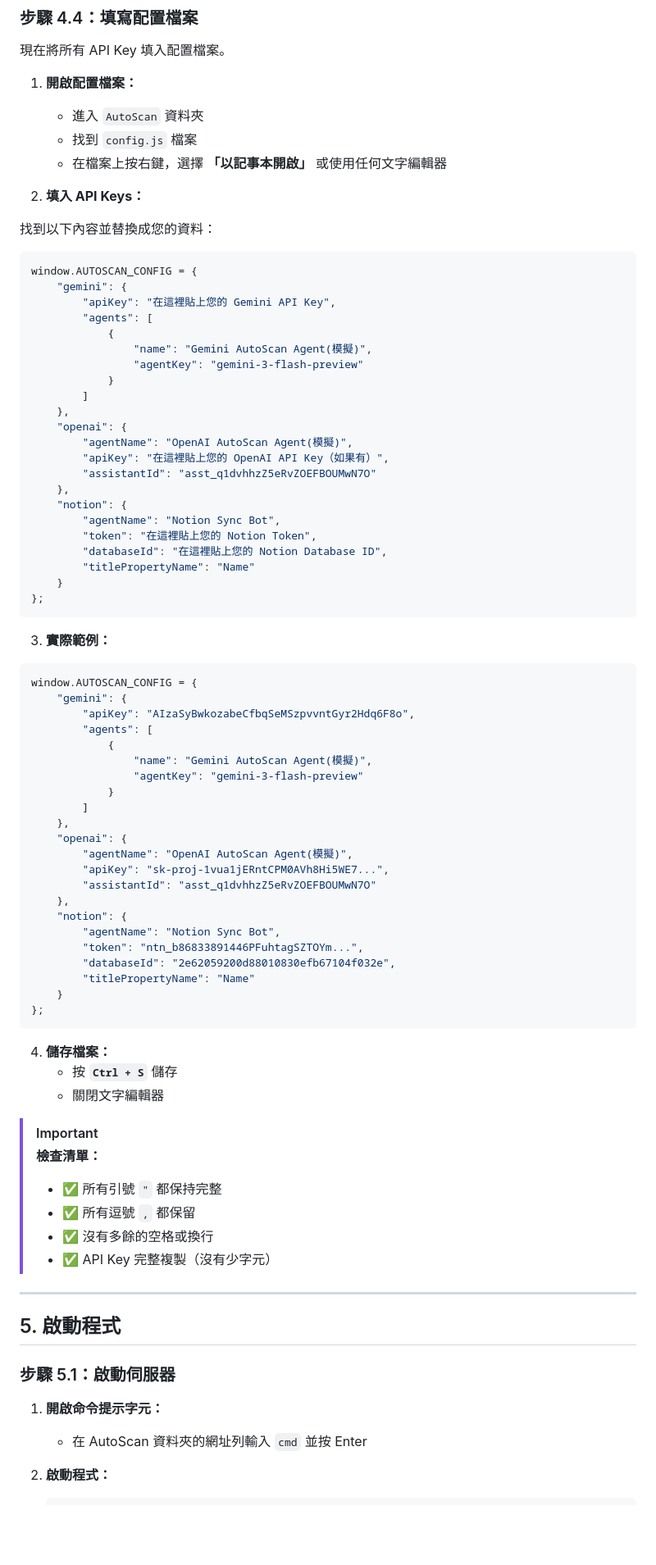
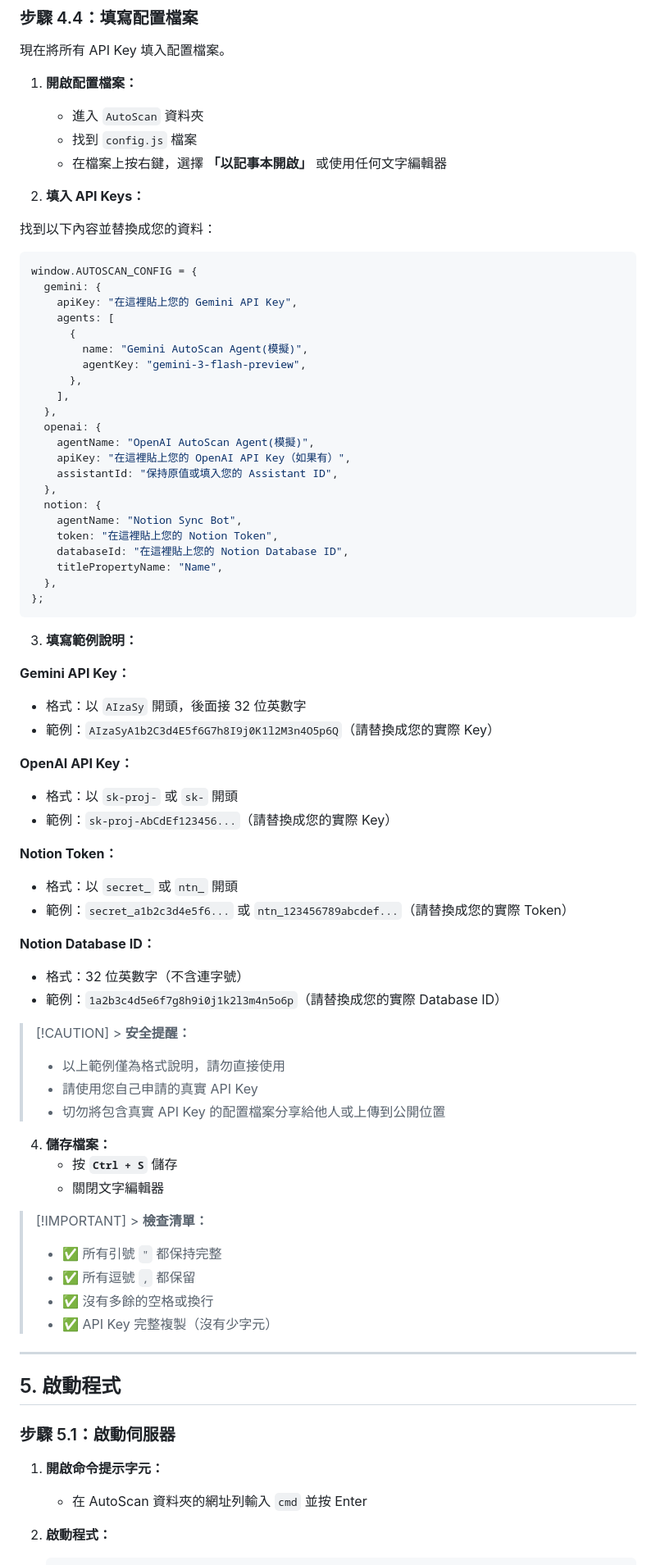
Before and after one commit to fsc0638/AutoScan, a Markdown page: 使用者安裝手冊.md, the part around one of its changes. Shown at 82% size. GitHub-like rendering; blank space fills up the shorter version.

Commit message:
security: 移除安裝手冊中的真實 API Keys 和敏感資訊，替換為安全的示例說明

````diff
--- a/使用者安裝手冊.md
+++ b/使用者安裝手冊.md
@@ -208,6 +226,7 @@
 現在將所有 API Key 填入配置檔案。
 
 1. **開啟配置檔案：**
+
    - 進入 `AutoScan` 資料夾
    - 找到 `config.js` 檔案
    - 在檔案上按右鍵，選擇 **「以記事本開啟」** 或使用任何文字編輯器
@@ -218,62 +237,63 @@
 
 ```javascript
 window.AUTOSCAN_CONFIG = {
-    "gemini": {
-        "apiKey": "在這裡貼上您的 Gemini API Key",
-        "agents": [
-            {
-                "name": "Gemini AutoScan Agent(模擬)",
-                "agentKey": "gemini-3-flash-preview"
-            }
-        ]
-    },
-    "openai": {
-        "agentName": "OpenAI AutoScan Agent(模擬)",
-        "apiKey": "在這裡貼上您的 OpenAI API Key（如果有）",
-        "assistantId": "asst_q1dvhhzZ5eRvZOEFBOUMwN7O"
-    },
-    "notion": {
-        "agentName": "Notion Sync Bot",
-        "token": "在這裡貼上您的 Notion Token",
-        "databaseId": "在這裡貼上您的 Notion Database ID",
-        "titlePropertyName": "Name"
-    }
+  gemini: {
+    apiKey: "在這裡貼上您的 Gemini API Key",
+    agents: [
+      {
+        name: "Gemini AutoScan Agent(模擬)",
+        agentKey: "gemini-3-flash-preview",
+      },
+    ],
+  },
+  openai: {
+    agentName: "OpenAI AutoScan Agent(模擬)",
+    apiKey: "在這裡貼上您的 OpenAI API Key（如果有）",
+    assistantId: "保持原值或填入您的 Assistant ID",
+  },
+  notion: {
+    agentName: "Notion Sync Bot",
+    token: "在這裡貼上您的 Notion Token",
+    databaseId: "在這裡貼上您的 Notion Database ID",
+    titlePropertyName: "Name",
+  },
 };
 ```
 
-3. **實際範例：**
+3. **填寫範例說明：**
 
-```javascript
-window.AUTOSCAN_CONFIG = {
-    "gemini": {
-        "apiKey": "AIzaSyBwkozabeCfbqSeMSzpvvntGyr2Hdq6F8o",
-        "agents": [
-            {
-                "name": "Gemini AutoScan Agent(模擬)",
-                "agentKey": "gemini-3-flash-preview"
-            }
-        ]
-    },
-    "openai": {
-        "agentName": "OpenAI AutoScan Agent(模擬)",
-        "apiKey": "sk-proj-1vua1jERntCPM0AVh8Hi5WE7...",
-        "assistantId": "asst_q1dvhhzZ5eRvZOEFBOUMwN7O"
-    },
-    "notion": {
-        "agentName": "Notion Sync Bot",
-        "token": "ntn_b86833891446PFuhtagSZTOYm...",
-        "databaseId": "2e62059200d88010830efb67104f032e",
-        "titlePropertyName": "Name"
-    }
-};
-```
+**Gemini API Key：**
+
+- 格式：以 `AIzaSy` 開頭，後面接 32 位英數字
+- 範例：`AIzaSyA1b2C3d4E5f6G7h8I9j0K1l2M3n4O5p6Q`（請替換成您的實際 Key）
+
+**OpenAI API Key：**
+
+- 格式：以 `sk-proj-` 或 `sk-` 開頭
+- 範例：`sk-proj-AbCdEf123456...`（請替換成您的實際 Key）
+
+**Notion Token：**
+
+- 格式：以 `secret_` 或 `ntn_` 開頭
+- 範例：`secret_a1b2c3d4e5f6...` 或 `ntn_123456789abcdef...`（請替換成您的實際 Token）
+
+**Notion Database ID：**
+
+- 格式：32 位英數字（不含連字號）
+- 範例：`1a2b3c4d5e6f7g8h9i0j1k2l3m4n5o6p`（請替換成您的實際 Database ID）
+
+> [!CAUTION] > **安全提醒：**
+>
+> - 以上範例僅為格式說明，請勿直接使用
+> - 請使用您自己申請的真實 API Key
+> - 切勿將包含真實 API Key 的配置檔案分享給他人或上傳到公開位置
 
 4. **儲存檔案：**
    - 按 **`Ctrl + S`** 儲存
    - 關閉文字編輯器
 
-> [!IMPORTANT]
-> **檢查清單：**
+> [!IMPORTANT] > **檢查清單：**
+>
 > - ✅ 所有引號 `"` 都保持完整
 > - ✅ 所有逗號 `,` 都保留
 > - ✅ 沒有多餘的空格或換行
@@ -286,6 +306,7 @@ window.AUTOSCAN_CONFIG = {
 ### 步驟 5.1：啟動伺服器
 
 1. **開啟命令提示字元：**
+
    - 在 AutoScan 資料夾的網址列輸入 `cmd` 並按 Enter
 
 2. **啟動程式：**
````
Also changed, not shown: other parts of 使用者安裝手冊.md (+38 -6 lines).
